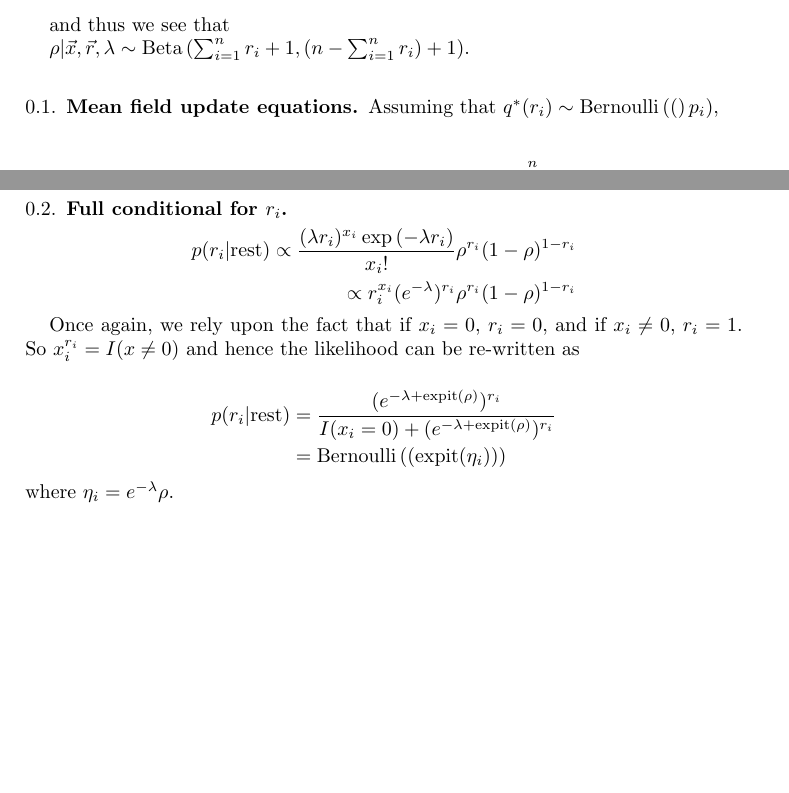
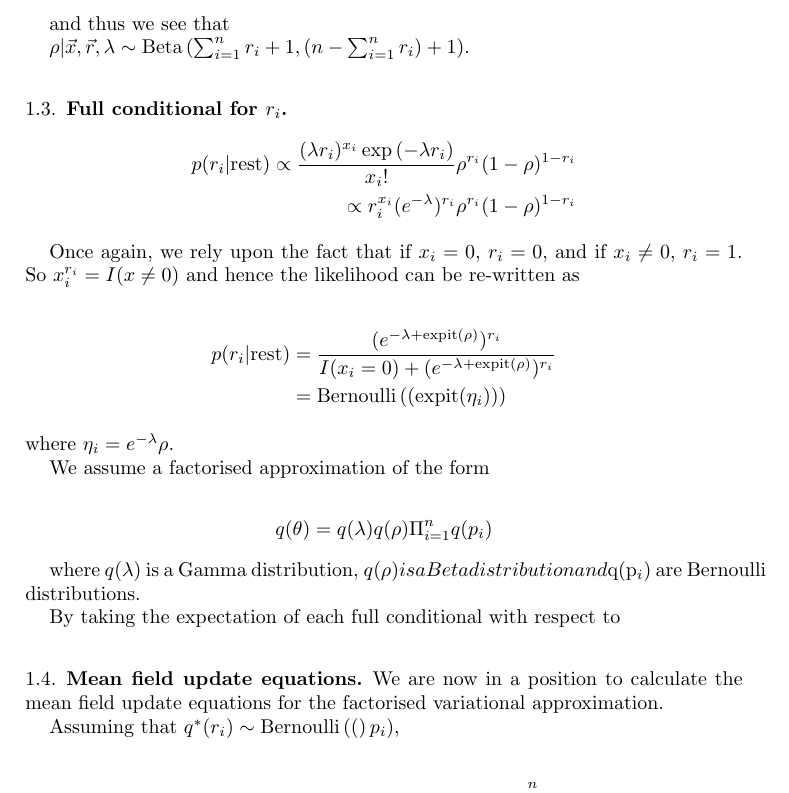
Before and after one commit to certifiedwaif/phd, a LaTeX paper (Chapter_1_zero_inflated_models.tex): two parts of pages 2 and 3 of 3 before the commit and part of page 2 of 3 after it, the two joined at a grey line, cut so that both start at the same text, the shorter picture padded with empty space. Compiled offline with pdfLaTeX.

Commit message:
Some expository text.

```diff
--- a/Chapter_1_zero_inflated_models.tex
+++ b/Chapter_1_zero_inflated_models.tex
@@ -69,12 +72,41 @@ and thus we see that
 
 $\rho | \vx, \vr, \lambda \sim \Beta{\sum_{i=1}^n r_i + 1, (n - \sum_{i=1}^n r_i) + 1}$.
 
+\subsection{Full conditional for $r_i$}
+\begin{align*}
+p(r_i | \text{rest}) \propto \frac{(\lambda r_i)^{x_i} \exp{(-\lambda r_i)}}{x_i !} \rho^{r_i} (1 - \rho)^{1 - r_i} \\
+\propto r_i^{x_i} (e^{-\lambda})^{r_i} \rho^{r_i} (1 - \rho)^{1 - r_i}
+\end{align*}
+
+Once again, we rely upon the fact that if $x_i = 0$, $r_i = 0$, and if $x_i \ne 0$,
+$r_i = 1$. So $x_i^{r_i} = I(x \ne 0)$ and hence the likelihood can be re-written as
+
+\begin{align*}
+p(r_i | \text{rest}) &= \frac{(e^{-\lambda + \expit{\rho}})^{r_i}}{I(x_i = 0) + (e^{-\lambda + \expit{\rho}})^{r_i}} \\
+&= \Bernoulli{(\text{expit}(\eta_i))}
+\end{align*}
+where $\eta_i = e^{-\lambda} \rho$.
+
 % Step Two: Assume q(r_i) = Bernoulli(\rho_i), 1 \leq i \leq n for some known \rho_i. Find the
 % variational Bayes updates of the q-densities q(\lambda) and q(\rho) corresponding to the
 % factorisation
 % q(\vr, \lambda, \rho) = q(\lambda) q(\rho) \sum_{i=1}^n q(r_i)
 
+We assume a factorised approximation of the form
+
+$$
+q(\theta) = q(\lambda) q(\rho) \Pi_{i=1}^n q(p_i)
+$$
+
+where $q(\lambda)$ is a Gamma distribution, $q(\rho) is a Beta distribution and
+$q(p_i)$ are Bernoulli distributions.
+
+By taking the expectation of each full conditional with respect to
+
 \subsection{Mean field update equations}
+We are now in a position to calculate the mean field update equations for the factorised
+variational approximation.
+
 Assuming that $q^*(r_i) \sim \Bernoulli(p_i)$,
 
 \begin{align*}
@@ -120,21 +152,6 @@ p_i &= \frac{exp{\eta_i}}{\exp{\eta_i} + I(x_i = 0)} \\
 &= \text{expit}(\eta_i)
 \end{align*}
 
-\subsection{Full conditional for $r_i$}
-\begin{align*}
-p(r_i | \text{rest}) \propto \frac{(\lambda r_i)^{x_i} \exp{(-\lambda r_i)}}{x_i !} \rho^{r_i} (1 - \rho)^{1 - r_i} \\
-\propto r_i^{x_i} (e^{-\lambda})^{r_i} \rho^{r_i} (1 - \rho)^{1 - r_i}
-\end{align*}
-
-Once again, we rely upon the fact that if $x_i = 0$, $r_i = 0$, and if $x_i \ne 0$,
-$r_i = 1$. So $x_i^{r_i} = I(x \ne 0)$ and hence the likelihood can be re-written as
-
-\begin{align*}
-p(r_i | \text{rest}) &= \frac{(e^{-\lambda + \expit{\rho}})^{r_i}}{I(x_i = 0) + (e^{-\lambda + \expit{\rho}})^{r_i}} \\
-&= \Bernoulli{(\text{expit}(\eta_i))}
-\end{align*}
-where $\eta_i = e^{-\lambda} \rho$.
-
 \subsection{Lower bound}
 % The approach that I'm taking is to make use of the trick that John suggested, which is to recognise that
 % the lower bound of the variational approximation is the KL divergence between the full likelihood p and
```
Also changed, not shown: Chapter_1_zero_inflated_models.tex (3 more changed lines).
